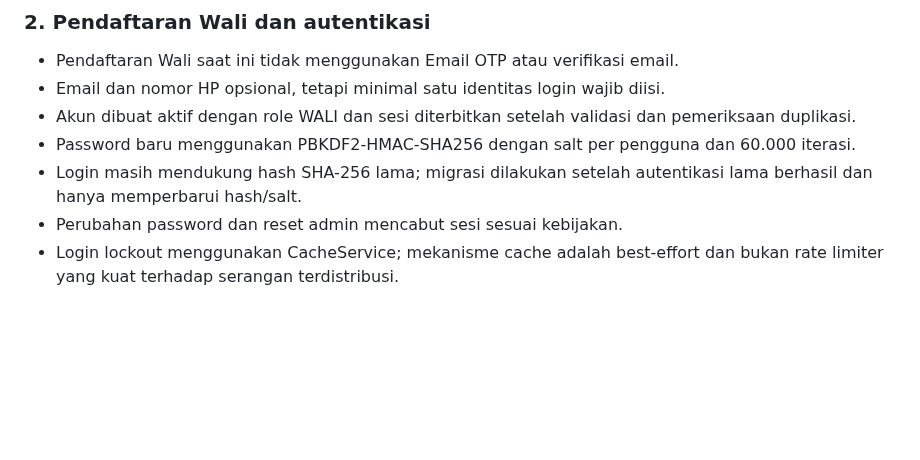
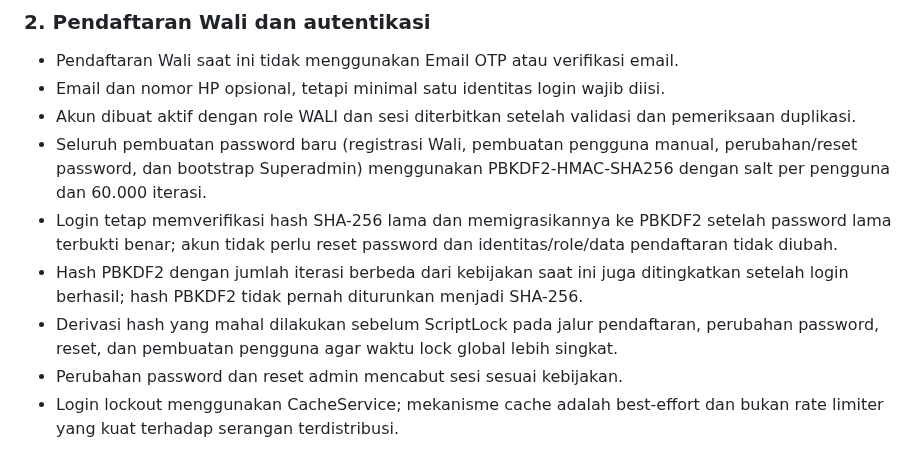
Before and after one commit to appfathanmubina/psb-pcbfm, a Markdown page: docs/security-audit.md, the part around the change. Rendered like a GitHub page; blank space fills up the shorter version.

Commit message:
docs: correct authentication security audit findings

```diff
--- a/docs/security-audit.md
+++ b/docs/security-audit.md
@@ -39,8 +39,10 @@
 - Pendaftaran Wali saat ini tidak menggunakan Email OTP atau verifikasi email.
 - Email dan nomor HP opsional, tetapi minimal satu identitas login wajib diisi.
 - Akun dibuat aktif dengan role WALI dan sesi diterbitkan setelah validasi dan pemeriksaan duplikasi.
-- Password baru menggunakan PBKDF2-HMAC-SHA256 dengan salt per pengguna dan 60.000 iterasi.
-- Login masih mendukung hash SHA-256 lama; migrasi dilakukan setelah autentikasi lama berhasil dan hanya memperbarui hash/salt.
+- Seluruh pembuatan password baru (registrasi Wali, pembuatan pengguna manual, perubahan/reset password, dan bootstrap Superadmin) menggunakan PBKDF2-HMAC-SHA256 dengan salt per pengguna dan 60.000 iterasi.
+- Login tetap memverifikasi hash SHA-256 lama dan memigrasikannya ke PBKDF2 setelah password lama terbukti benar; akun tidak perlu reset password dan identitas/role/data pendaftaran tidak diubah.
+- Hash PBKDF2 dengan jumlah iterasi berbeda dari kebijakan saat ini juga ditingkatkan setelah login berhasil; hash PBKDF2 tidak pernah diturunkan menjadi SHA-256.
+- Derivasi hash yang mahal dilakukan sebelum ScriptLock pada jalur pendaftaran, perubahan password, reset, dan pembuatan pengguna agar waktu lock global lebih singkat.
 - Perubahan password dan reset admin mencabut sesi sesuai kebijakan.
 - Login lockout menggunakan CacheService; mekanisme cache adalah best-effort dan bukan rate limiter yang kuat terhadap serangan terdistribusi.
 
```
